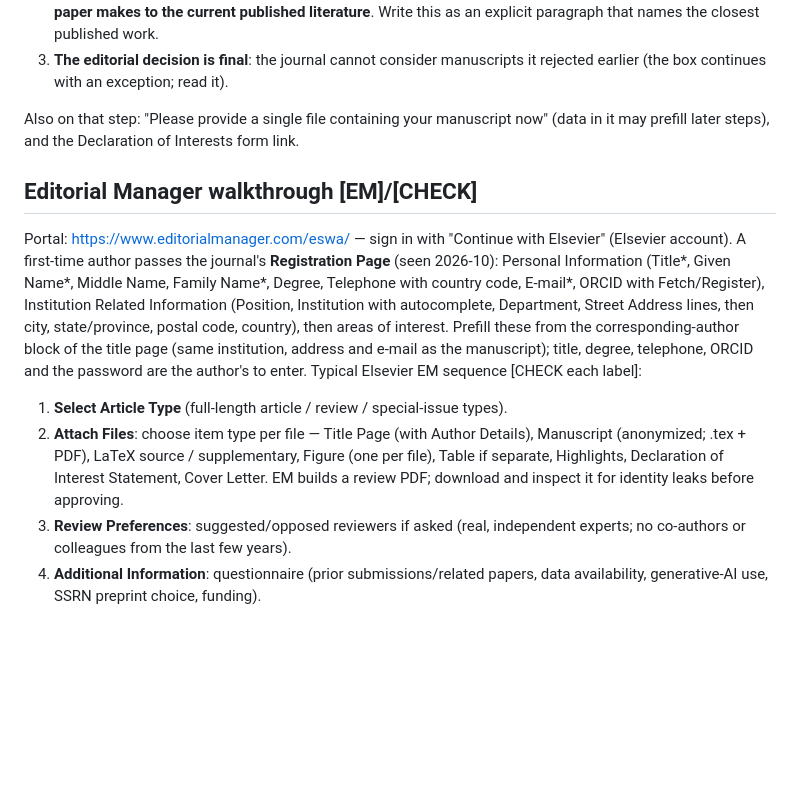
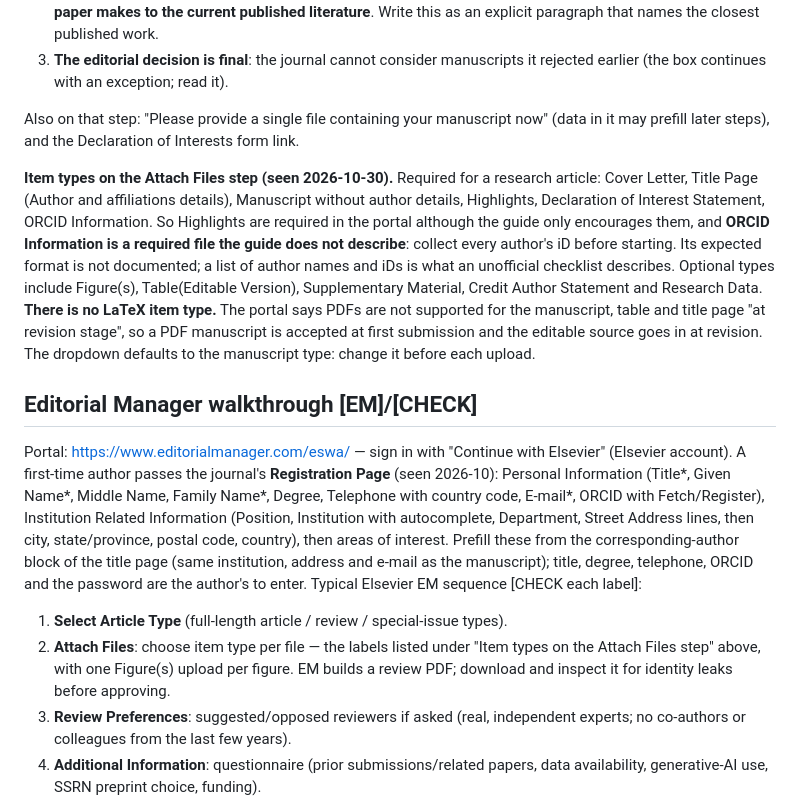
Before and after one commit to wanghongsheng01/claude-skills, a Markdown page: submit-eswa/SKILL.md, the part around the change. GitHub-like rendering; blank space fills up the shorter version.

Commit message:
submit-eswa: record the portal's real item types, required ORCID file and missing LaTeX type
Co-Authored-By: Claude Opus 5.5 <noreply@anthropic.com>

```diff
--- a/submit-eswa/SKILL.md
+++ b/submit-eswa/SKILL.md
@@ -175,10 +175,12 @@ The Attach Files step of Editorial Manager shows a box "Mandatory Submission Req
 
 Also on that step: "Please provide a single file containing your manuscript now" (data in it may prefill later steps), and the Declaration of Interests form link.
 
+**Item types on the Attach Files step (seen 2026-10-30).** Required for a research article: Cover Letter, Title Page (Author and affiliations details), Manuscript without author details, Highlights, Declaration of Interest Statement, ORCID Information. So Highlights are required in the portal although the guide only encourages them, and **ORCID Information is a required file the guide does not describe**: collect every author's iD before starting. Its expected format is not documented; a list of author names and iDs is what an unofficial checklist describes. Optional types include Figure(s), Table(Editable Version), Supplementary Material, Credit Author Statement and Research Data. **There is no LaTeX item type.** The portal says PDFs are not supported for the manuscript, table and title page "at revision stage", so a PDF manuscript is accepted at first submission and the editable source goes in at revision. The dropdown defaults to the manuscript type: change it before each upload.
+
 ## Editorial Manager walkthrough [EM]/[CHECK]
 Portal: https://www.editorialmanager.com/eswa/ — sign in with "Continue with Elsevier" (Elsevier account). A first-time author passes the journal's **Registration Page** (seen 2026-10): Personal Information (Title*, Given Name*, Middle Name, Family Name*, Degree, Telephone with country code, E-mail*, ORCID with Fetch/Register), Institution Related Information (Position, Institution with autocomplete, Department, Street Address lines, then city, state/province, postal code, country), then areas of interest. Prefill these from the corresponding-author block of the title page (same institution, address and e-mail as the manuscript); title, degree, telephone, ORCID and the password are the author's to enter. Typical Elsevier EM sequence [CHECK each label]:
 1. **Select Article Type** (full-length article / review / special-issue types).
-2. **Attach Files**: choose item type per file — Title Page (with Author Details), Manuscript (anonymized; .tex + PDF), LaTeX source / supplementary, Figure (one per file), Table if separate, Highlights, Declaration of Interest Statement, Cover Letter. EM builds a review PDF; download and inspect it for identity leaks before approving.
+2. **Attach Files**: choose item type per file — the labels listed under "Item types on the Attach Files step" above, with one Figure(s) upload per figure. EM builds a review PDF; download and inspect it for identity leaks before approving.
 3. **Review Preferences**: suggested/opposed reviewers if asked (real, independent experts; no co-authors or colleagues from the last few years).
 4. **Additional Information**: questionnaire (prior submissions/related papers, data availability, generative-AI use, SSRN preprint choice, funding).
 5. **Comments**: short note to the editor (optional).
```
